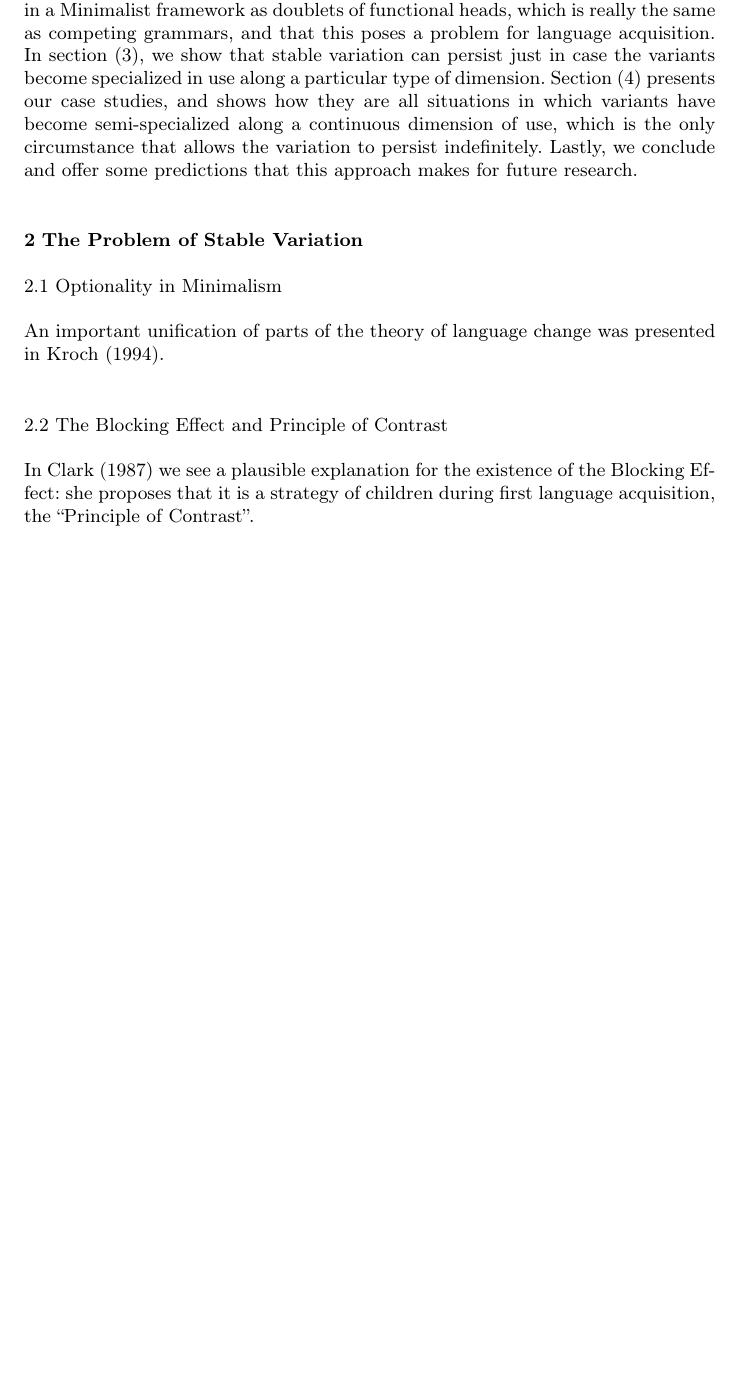
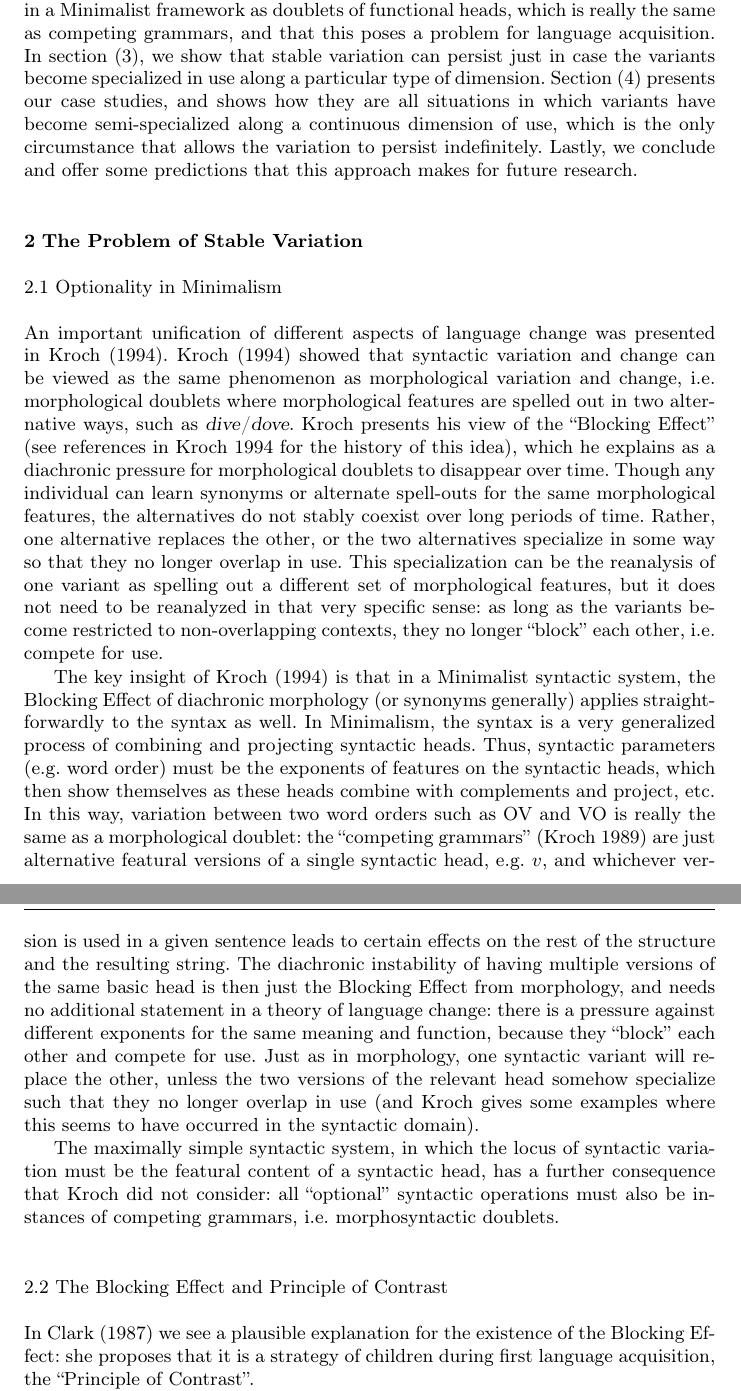
Before and after one commit to joelcw/tyneside, a LaTeX paper (articles/competing_Wallenberg.tex): part of page 2 of 5 before the commit and two parts of pages 2 and 3 of 5 after it, the two joined at a grey line, cut so that both start at the same text, the shorter picture padded with empty space. Compiled offline with pdfLaTeX.

Commit message:
added to section 2

```diff
--- a/articles/competing_Wallenberg.tex
+++ b/articles/competing_Wallenberg.tex
@@ -106,7 +106,11 @@ In the first section below, we introduce the problem of stable variation in the
 \section{The Problem of Stable Variation}
 \subsection{Optionality in Minimalism}
 
-An important unification of parts of the theory of language change was presented in \citet{kroch1994}.
+An important unification of different aspects of language change was presented in \citet{kroch1994}. \citet{kroch1994} showed that syntactic variation and change can be viewed as the same phenomenon as morphological variation and change, i.e. morphological doublets where morphological features are spelled out in two alternative ways, such as \textsl{dive}/\textsl{dove}. Kroch presents his view of the ``Blocking Effect'' (see references in \citealt{kroch1994} for the history of this idea), which he explains as a diachronic pressure for morphological doublets to disappear over time. Though any individual can learn synonyms or alternate spell-outs for the same morphological features, the alternatives do not stably coexist over long periods of time. Rather, one alternative replaces the other, or the two alternatives specialize in some way so that they no longer overlap in use. This specialization can be the reanalysis of one variant as spelling out a different set of morphological features, but it does not need to be reanalyzed in that very specific sense: as long as the variants become restricted to non-overlapping contexts, they no longer ``block'' each other, i.e. compete for use.
+
+The key insight of \citet{kroch1994} is that in a Minimalist syntactic system, the Blocking Effect of diachronic morphology (or synonyms generally) applies straightforwardly to the syntax as well. In Minimalism, the syntax is a very generalized process of combining and projecting syntactic heads. Thus, syntactic parameters (e.g. word order) must be the exponents of features on the syntactic heads, which then show themselves as these heads combine with complements and project, etc. In this way, variation between two word orders such as OV and VO is really the same as a morphological doublet: the ``competing grammars'' \citep{kroch1989} are just alternative featural versions of a single syntactic head, e.g. $v$, and whichever version is used in a given sentence leads to certain effects on the rest of the structure and the resulting string. The diachronic instability of having multiple versions of the same basic head is then just the Blocking Effect from morphology, and needs no additional statement in a theory of language change: there is a pressure against different exponents for the same meaning and function, because they ``block'' each other and compete for use. Just as in morphology, one syntactic variant will replace the other, unless the two versions of the relevant head somehow specialize such that they no longer overlap in use (and Kroch gives some examples where this seems to have occurred in the syntactic domain).
+
+The maximally simple syntactic system, in which the locus of syntactic variation must be the featural content of a syntactic head, has a further consequence that Kroch did not consider: all ``optional'' syntactic operations must also be instances of competing grammars, i.e. morphosyntactic doublets.
 
 \subsection{The Blocking Effect and Principle of Contrast}
 
```
